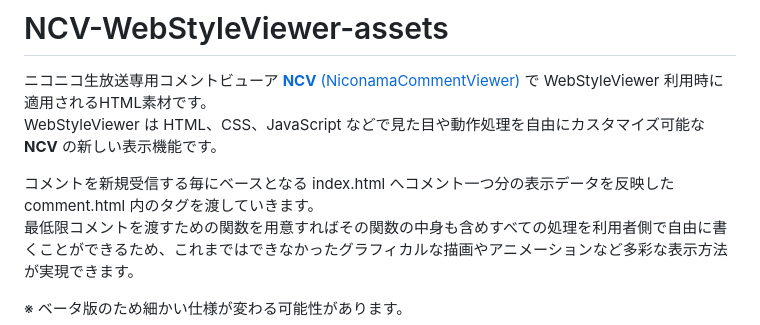
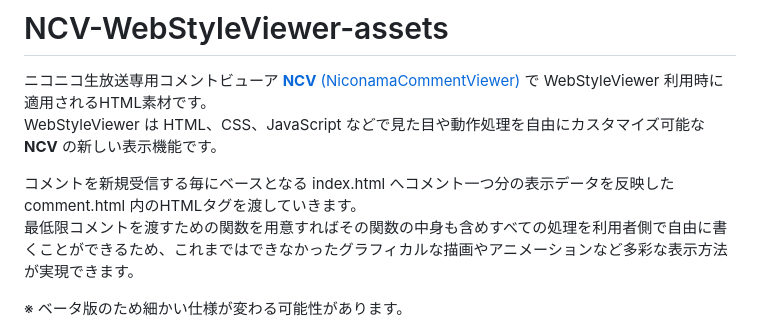
Before and after one commit to mororomo/NCV-WebStyleViewer-assets, a Markdown page: README.md, the part around one of its changes. Rendered like a GitHub page.

```diff
--- a/README.md
+++ b/README.md
@@ -2,7 +2,7 @@
 ニコニコ生放送専用コメントビューア [**NCV** (NiconamaCommentViewer)](https://www.posite-c.com/application/ncv/) で WebStyleViewer 利用時に適用されるHTML素材です。
 WebStyleViewer は HTML、CSS、JavaScript などで見た目や動作処理を自由にカスタマイズ可能な **NCV** の新しい表示機能です。
 
-コメントを新規受信する毎にベースとなる index.html へコメント一つ分の表示データを反映した comment.html 内のタグを渡していきます。
+コメントを新規受信する毎にベースとなる index.html へコメント一つ分の表示データを反映した comment.html 内のHTMLタグを渡していきます。
 最低限コメントを渡すための関数を用意すればその関数の中身も含めすべての処理を利用者側で自由に書くことができるため、これまではできなかったグラフィカルな描画やアニメーションなど多彩な表示方法が実現できます。
 
 ※ ベータ版のため細かい仕様が変わる可能性があります。
```
Also changed, not shown: other parts of README.md (+2 -2 lines).
